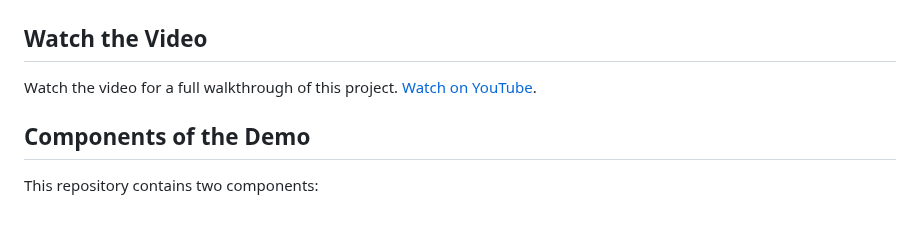
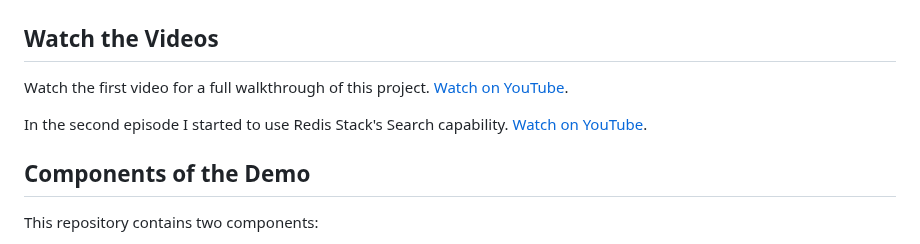
Before and after one commit to simonprickett/redis-pi-camera, a Markdown page: README.md, the part around the change. Drawn GitHub-style; blank space fills up the shorter version.

Commit message:
Added link to second video.

```diff
--- a/README.md
+++ b/README.md
@@ -12,9 +12,11 @@ And here's a Raspberry Pi with a camera attached:
 
 ![Raspberry Pi 3 with Camera Module attached](raspberry_pi_3_with_camera_module.jpg)
 
-## Watch the Video
+## Watch the Videos
 
-Watch the video for a full walkthrough of this project.  [Watch on YouTube](https://www.youtube.com/watch?v=OTDZIK55DX0).
+Watch the first video for a full walkthrough of this project.  [Watch on YouTube](https://www.youtube.com/watch?v=OTDZIK55DX0).
+
+In the second episode I started to use Redis Stack's Search capability.  [Watch on YouTube](https://www.youtube.com/watch?v=mcGL6Lk2IXU).
 
 ## Components of the Demo
 
```
